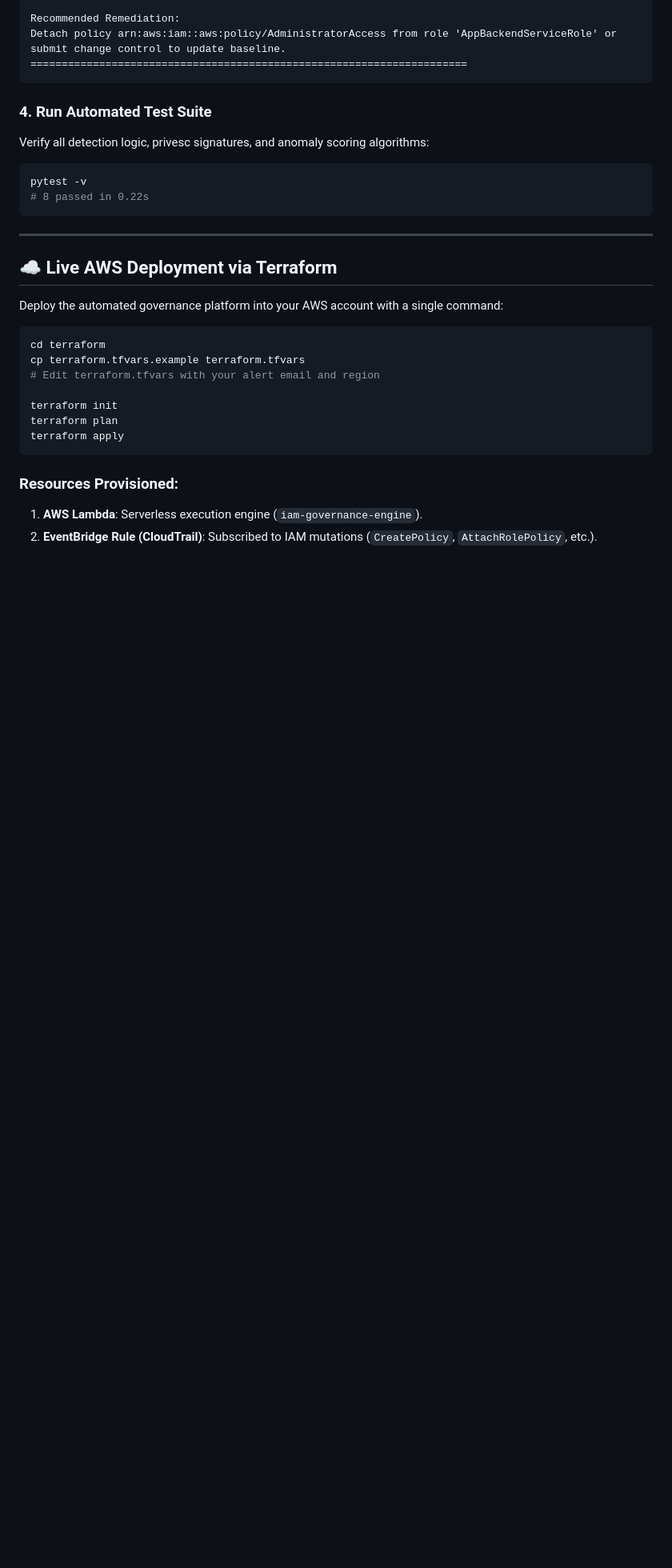
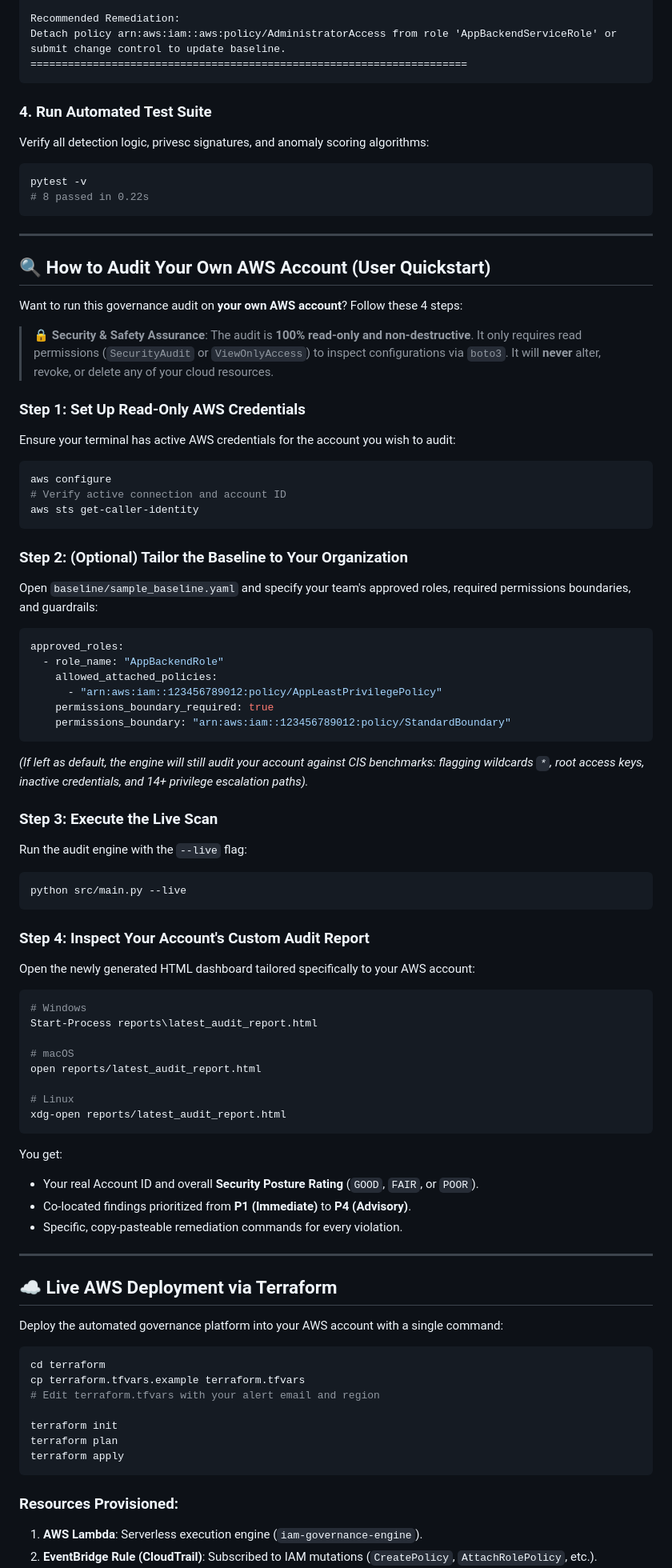
Before and after one commit to KoshaG0hil/Automated-IAM-Governance-Engine, a Markdown page: README.md, the part around the change. Shown at 80% size. GitHub-like rendering; blank space fills up the shorter version.

Commit message:
docs: add User Quickstart guide on how to audit their own AWS account

````diff
--- a/README.md
+++ b/README.md
@@ -208,6 +208,57 @@ pytest -v
 
 ---
 
+## 🔍 How to Audit Your Own AWS Account (User Quickstart)
+
+Want to run this governance audit on **your own AWS account**? Follow these 4 steps:
+
+> **🔒 Security & Safety Assurance**: The audit is **100% read-only and non-destructive**. It only requires read permissions (`SecurityAudit` or `ViewOnlyAccess`) to inspect configurations via `boto3`. It will **never** alter, revoke, or delete any of your cloud resources.
+
+### Step 1: Set Up Read-Only AWS Credentials
+Ensure your terminal has active AWS credentials for the account you wish to audit:
+```bash
+aws configure
+# Verify active connection and account ID
+aws sts get-caller-identity
+```
+
+### Step 2: (Optional) Tailor the Baseline to Your Organization
+Open `baseline/sample_baseline.yaml` and specify your team's approved roles, required permissions boundaries, and guardrails:
+```yaml
+approved_roles:
+  - role_name: "AppBackendRole"
+    allowed_attached_policies:
+      - "arn:aws:iam::123456789012:policy/AppLeastPrivilegePolicy"
+    permissions_boundary_required: true
+    permissions_boundary: "arn:aws:iam::123456789012:policy/StandardBoundary"
+```
+*(If left as default, the engine will still audit your account against CIS benchmarks: flagging wildcards `*`, root access keys, inactive credentials, and 14+ privilege escalation paths).*
+
+### Step 3: Execute the Live Scan
+Run the audit engine with the `--live` flag:
+```bash
+python src/main.py --live
+```
+
+### Step 4: Inspect Your Account's Custom Audit Report
+Open the newly generated HTML dashboard tailored specifically to your AWS account:
+```powershell
+# Windows
+Start-Process reports\latest_audit_report.html
+
+# macOS
+open reports/latest_audit_report.html
+
+# Linux
+xdg-open reports/latest_audit_report.html
+```
+You get:
+- Your real Account ID and overall **Security Posture Rating** (`GOOD`, `FAIR`, or `POOR`).
+- Co-located findings prioritized from **P1 (Immediate)** to **P4 (Advisory)**.
+- Specific, copy-pasteable remediation commands for every violation.
+
+---
+
 ## ☁️ Live AWS Deployment via Terraform
 
 Deploy the automated governance platform into your AWS account with a single command:
````
Also changed, not shown: HOW_TO_RUN.md (+20 -4 lines).
